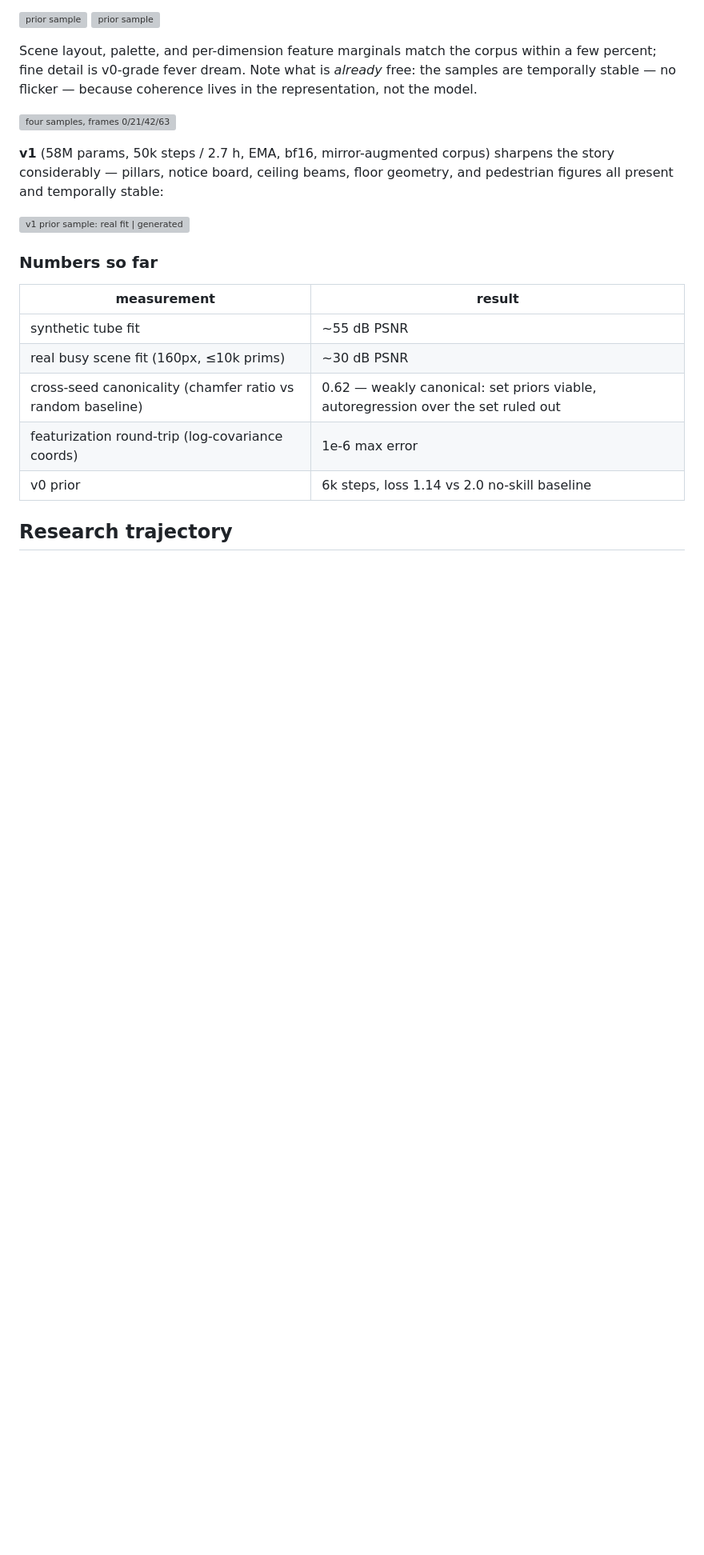
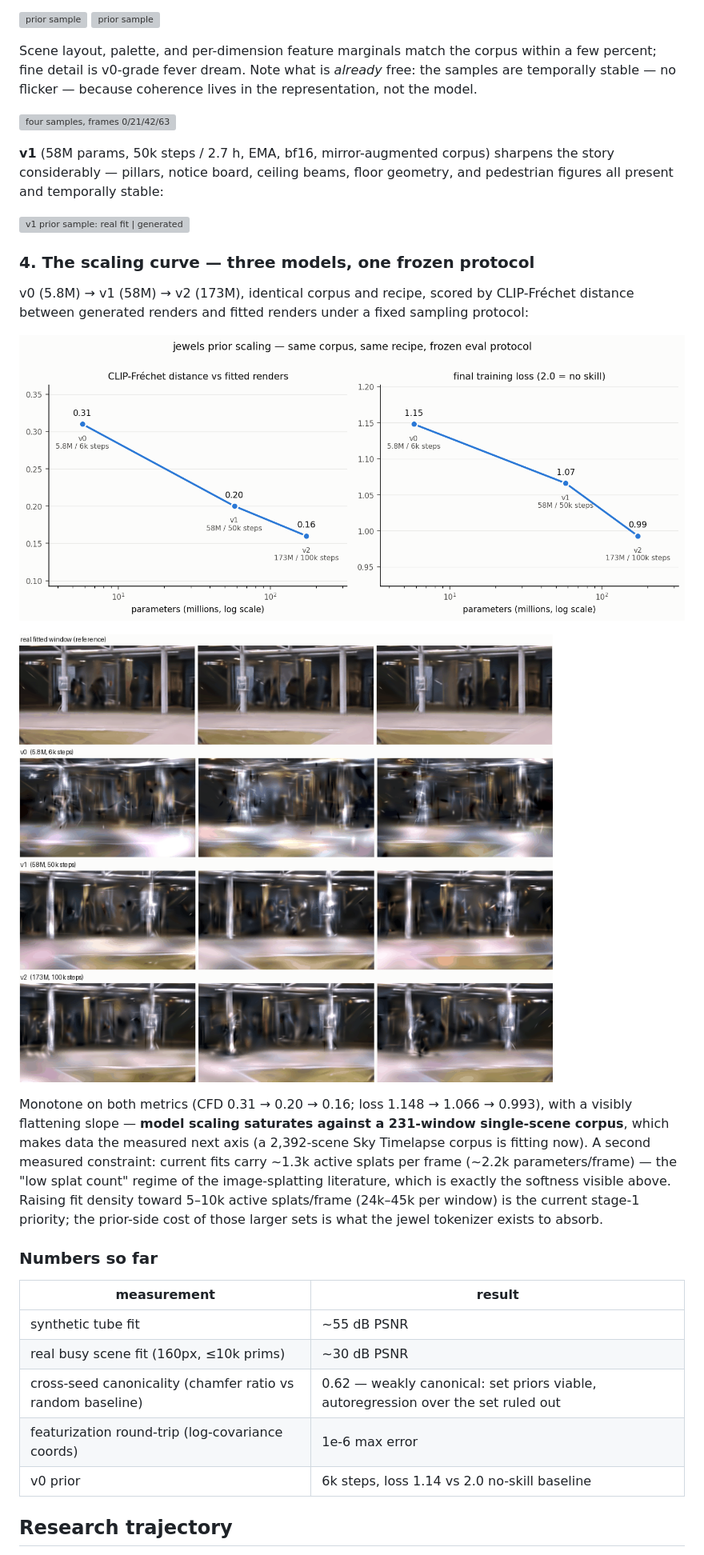
Before and after one commit to MLTQ/jewels, a Markdown page: README.md, the part around the change. Shown at 80% size. Drawn GitHub-style; pictures changed too: assets/scaling_curve.png (added), assets/v012_triptych.png (added); blank space fills up the shorter version; grey boxes are pictures that could not be loaded.

```diff
--- a/README.md
+++ b/README.md
@@ -66,6 +66,24 @@ all present and temporally stable:
 
 ![v1 prior sample: real fit | generated](assets/prior_sample_v1.gif)
 
+### 4. The scaling curve — three models, one frozen protocol
+
+v0 (5.8M) → v1 (58M) → v2 (173M), identical corpus and recipe, scored by CLIP-Fréchet
+distance between generated renders and fitted renders under a fixed sampling protocol:
+
+![scaling curve](assets/scaling_curve.png)
+
+![v0/v1/v2 sample progression vs real fit](assets/v012_triptych.png)
+
+Monotone on both metrics (CFD 0.31 → 0.20 → 0.16; loss 1.148 → 1.066 → 0.993), with a
+visibly flattening slope — **model scaling saturates against a 231-window single-scene
+corpus**, which makes data the measured next axis (a 2,392-scene Sky Timelapse corpus is
+fitting now). A second measured constraint: current fits carry ~1.3k active splats per frame
+(~2.2k parameters/frame) — the "low splat count" regime of the image-splatting literature,
+which is exactly the softness visible above. Raising fit density toward 5–10k active
+splats/frame (24k–45k per window) is the current stage-1 priority; the prior-side cost of
+those larger sets is what the jewel tokenizer exists to absorb.
+
 ### Numbers so far
 
 | measurement | result |
```
Also changed, not shown: PROJECT.md (+10 -0 lines), stprim/PROJECT.md (+10 -0 lines).
